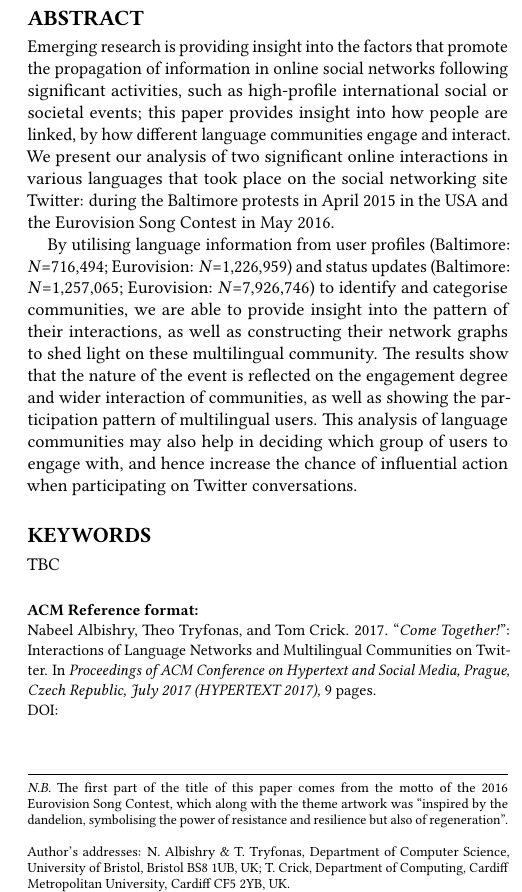
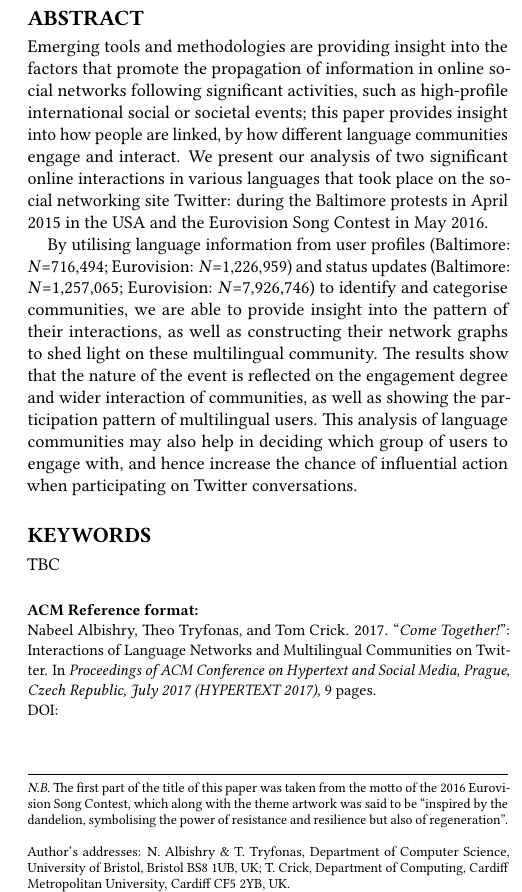
Before and after one commit to tomcrick/Hypertext2017, a LaTeX paper (hypertext2017-main.tex): part of one column of page 1 of 9, cut so that both start at the same text. Compiled offline with pdfLaTeX.

Commit message:
Tweaked abstract

```diff
--- a/hypertext2017-main.tex
+++ b/hypertext2017-main.tex
@@ -73,15 +73,15 @@
 
 
 \begin{abstract}
-Emerging research is providing insight into the factors that promote
-the propagation of information in online social networks following
-significant activities, such as high-profile international social or
-societal events; this paper provides insight into how people are
-linked, by how different language communities engage and interact. We
-present our analysis of two significant online interactions in various
-languages that took place on the social networking site Twitter:
-during the Baltimore protests in April 2015 in the USA and the
-Eurovision Song Contest in May 2016.
+Emerging tools and methodologies are providing insight into the
+factors that promote the propagation of information in online social
+networks following significant activities, such as high-profile
+international social or societal events; this paper provides insight
+into how people are linked, by how different language communities
+engage and interact. We present our analysis of two significant online
+interactions in various languages that took place on the social
+networking site Twitter: during the Baltimore protests in April 2015
+in the USA and the Eurovision Song Contest in May 2016.
 
 By utilising language information from user profiles (Baltimore:
 {\emph{N}}=716,494; Eurovision: {\emph{N}}=1,226,959) and status
@@ -110,10 +110,11 @@ Twitter conversations.
 
 \keywords{TBC}
 
-\thanks{{\emph{N.B.}} The first part of the title of this paper comes
-from the motto of the 2016 Eurovision Song Contest, which along with
-the theme artwork was ``inspired by the dandelion, symbolising the
-power of resistance and resilience but also of regeneration''.\\
+\thanks{{\emph{N.B.}} The first part of the title of this paper was
+taken from the motto of the 2016 Eurovision Song Contest, which along
+with the theme artwork was said to be ``inspired by the dandelion,
+symbolising the power of resistance and resilience but also of
+regeneration''.\\
 
 Author's addresses: N. Albishry \& T. Tryfonas, Department of
 Computer Science, University of Bristol, Bristol BS8 1UB, UK;
```
